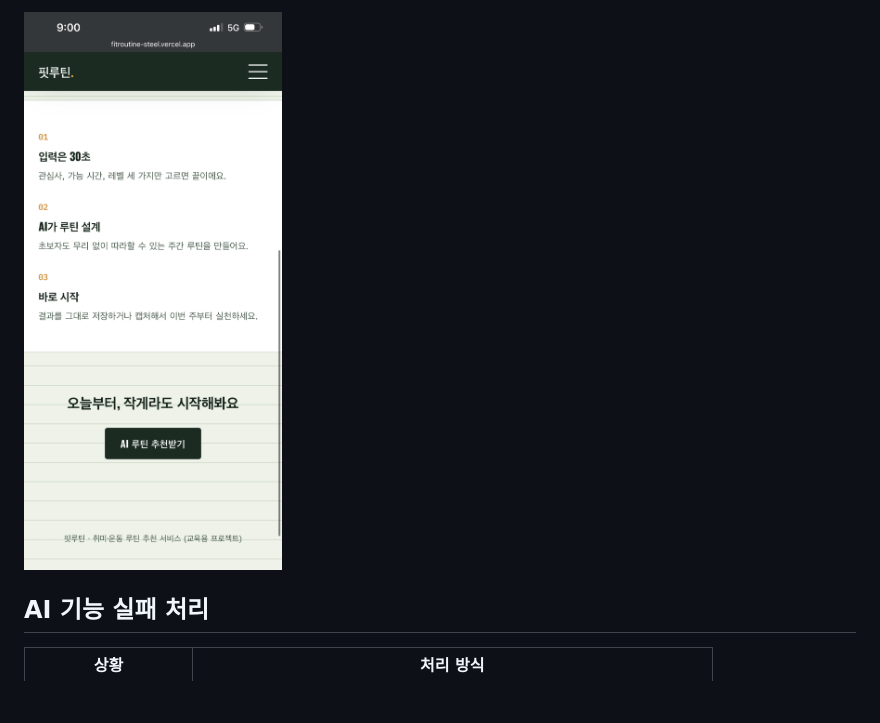
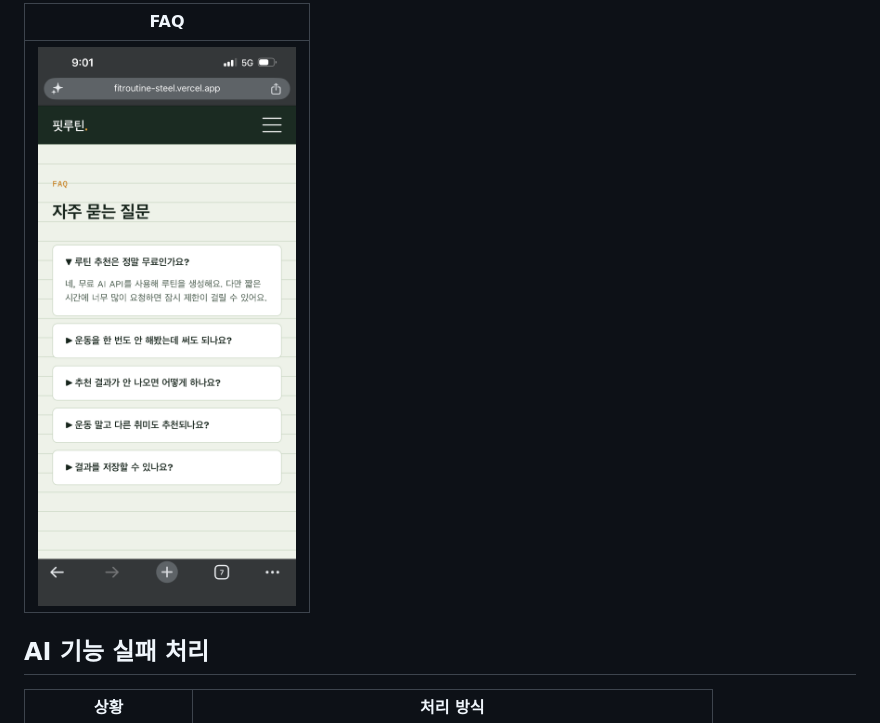
Before and after one commit to wonseok0304/fitroutine, a Markdown page: README.md, the part around one of its changes. GitHub-like rendering; blank space fills up the shorter version.

```diff
--- a/README.md
+++ b/README.md
@@ -103,5 +103,7 @@ vercel dev
 
-![모바일 메인 2](screenshots/mobile-01-main-02.png)
+| FAQ |
+|---|
+| ![모바일 FAQ](screenshots/mobile-04-faq.png) |
 
 ## AI 기능 실패 처리
 
```
Also changed, not shown: other parts of README.md (+4 -4 lines).
